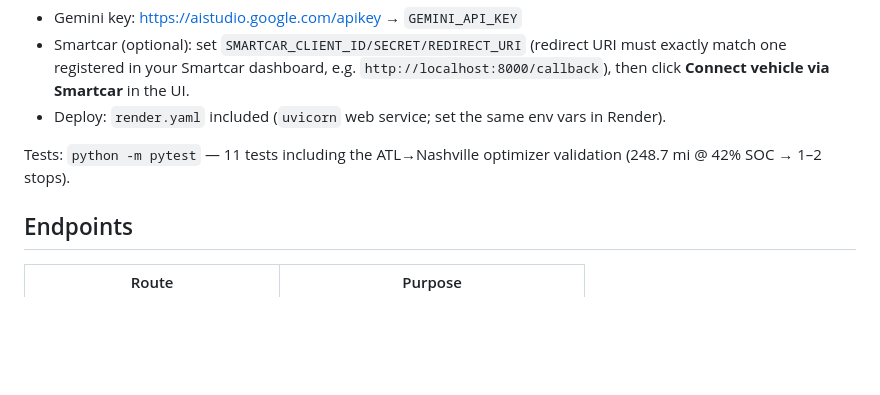
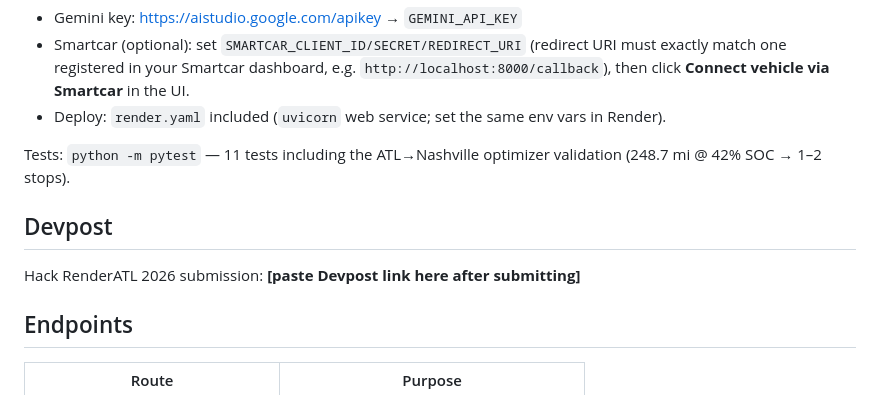
Before and after one commit to francolinx/evlink-renderatl-hackathon-, a Markdown page: README.md, the part around the change. Rendered like a GitHub page; blank space fills up the shorter version.

Commit message:
Add Devpost link stub to README
Co-Authored-By: Claude Fable 5 <noreply@anthropic.com>
Claude-Session: https://claude.ai/code/session_01MXsX4ewzRYYAccfjF4gQaW

```diff
--- a/README.md
+++ b/README.md
@@ -84,6 +84,10 @@ uvicorn app.main:app --port 8000
 Tests: `python -m pytest` — 11 tests including the ATL→Nashville optimizer validation
 (248.7 mi @ 42% SOC → 1–2 stops).
 
+## Devpost
+
+Hack RenderATL 2026 submission: **[paste Devpost link here after submitting]**
+
 ## Endpoints
 
 | Route | Purpose |
```
